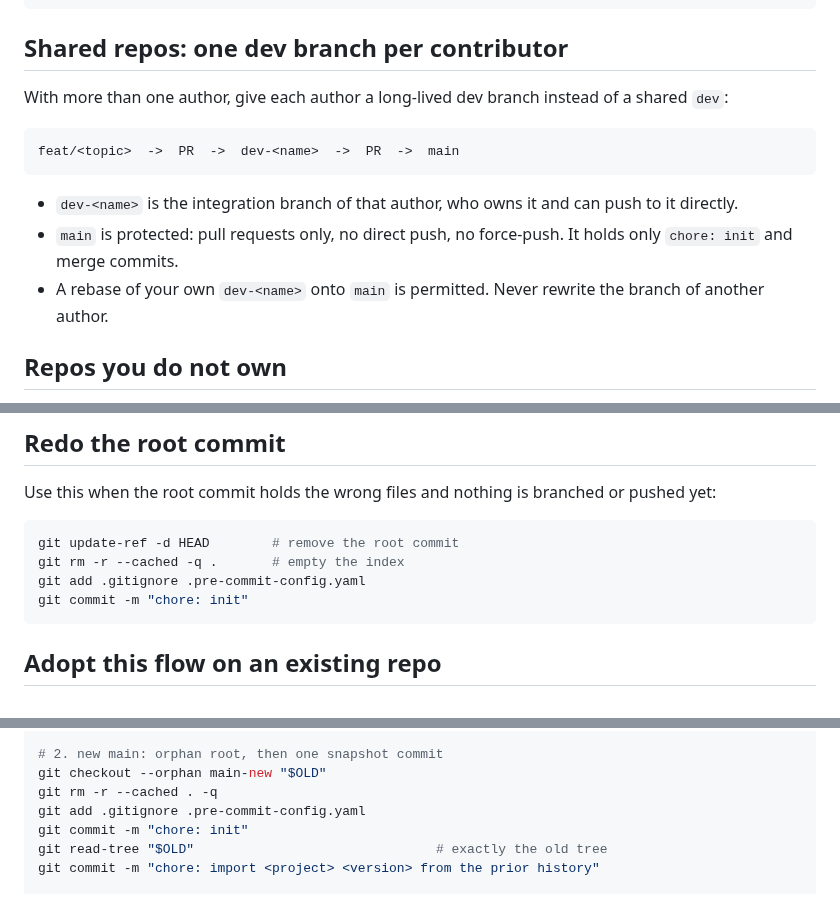
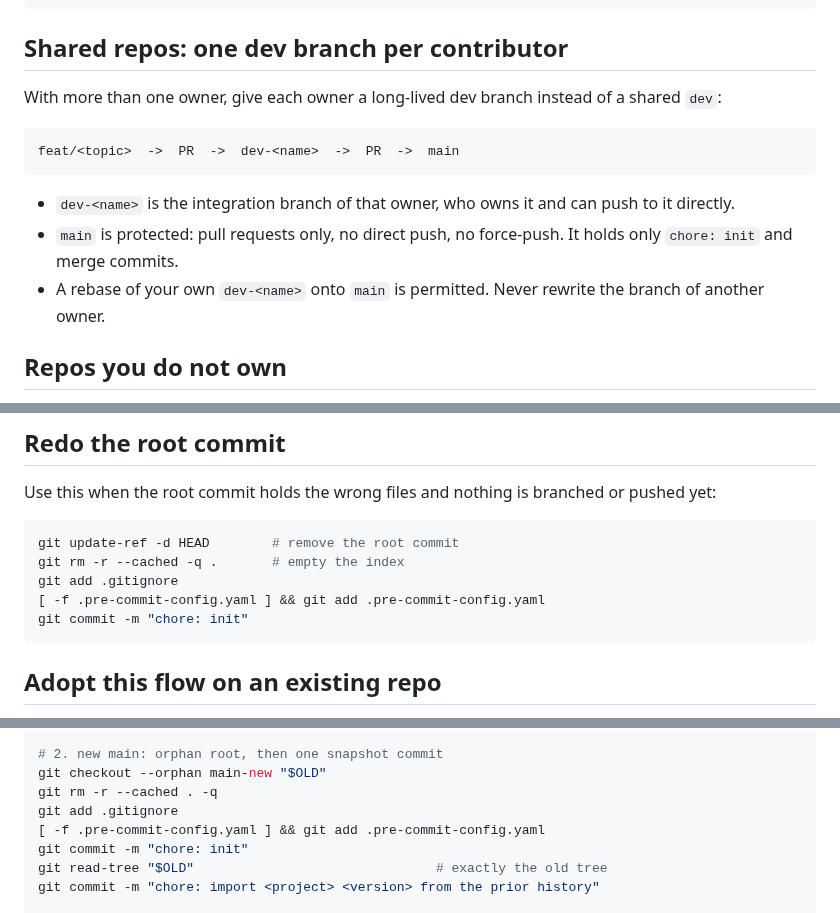
Before and after one commit to MArpogaus/agent_skills, a Markdown page: skills/git-conventions/reference.md, 3 parts joined by grey strips. GitHub-like rendering.

Commit message:
docs(git-conventions): review round 3 fixes
Generic placeholders instead of private names and paths, one owner per
rule, and resolved contradictions.

````diff
--- a/skills/git-conventions/reference.md
+++ b/skills/git-conventions/reference.md
@@ -72,19 +73,19 @@ updates:
 
 ## Shared repos: one dev branch per contributor
 
-With more than one author, give each author a long-lived dev branch
+With more than one owner, give each owner a long-lived dev branch
 instead of a shared `dev`:
 
 ```
 feat/<topic>  ->  PR  ->  dev-<name>  ->  PR  ->  main
 ```
 
-- `dev-<name>` is the integration branch of that author, who owns it
+- `dev-<name>` is the integration branch of that owner, who owns it
   and can push to it directly.
 - `main` is protected: pull requests only, no direct push, no
   force-push. It holds only `chore: init` and merge commits.
 - A rebase of your own `dev-<name>` onto `main` is permitted. Never
-  rewrite the branch of another author.
+  rewrite the branch of another owner.
 
 ## Repos you do not own
 
@@ -117,7 +118,8 @@ branched or pushed yet:
 ```bash
 git update-ref -d HEAD        # remove the root commit
 git rm -r --cached -q .       # empty the index
-git add .gitignore .pre-commit-config.yaml
+git add .gitignore
+[ -f .pre-commit-config.yaml ] && git add .pre-commit-config.yaml
 git commit -m "chore: init"
 ```
 
@@ -167,7 +169,8 @@ git bundle create ../<repo>-pre-rewrite.bundle --all
 # 2. new main: orphan root, then one snapshot commit
 git checkout --orphan main-new "$OLD"
 git rm -r --cached . -q
-git add .gitignore .pre-commit-config.yaml
+git add .gitignore
+[ -f .pre-commit-config.yaml ] && git add .pre-commit-config.yaml
 git commit -m "chore: init"
 git read-tree "$OLD"                               # exactly the old tree
 git commit -m "chore: import <project> <version> from the prior history"
````
Also changed, not shown: other parts of skills/git-conventions/reference.md (+2 -1 lines), skills/git-conventions/SKILL.md (+32 -29 lines).
